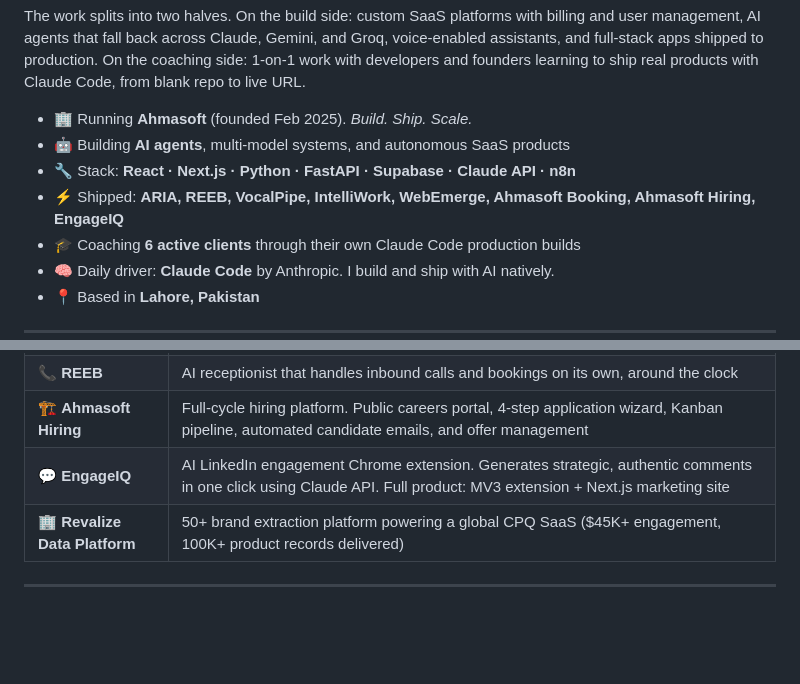
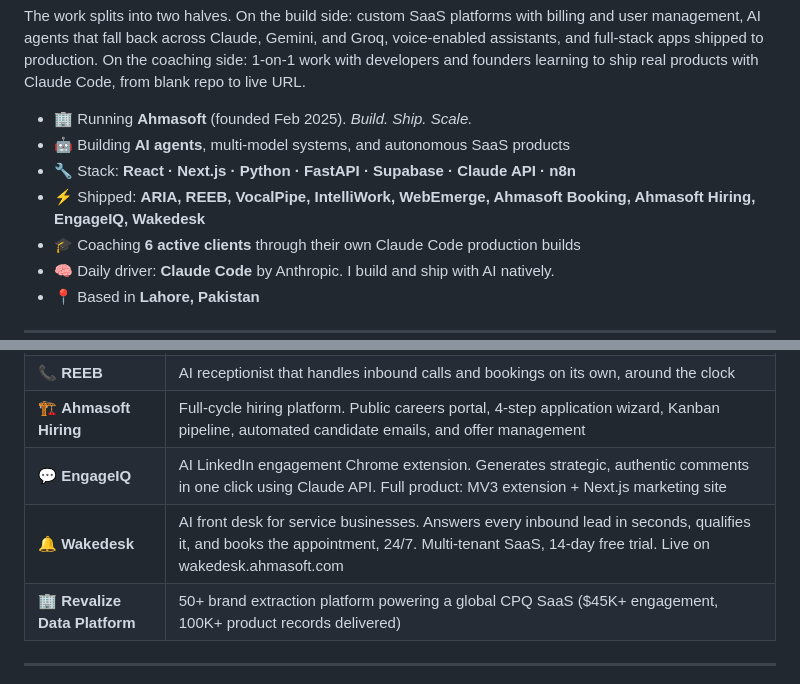
Before and after one commit to AhmadShayan/ahmadshayan, a Markdown page: README.md, 2 parts joined by grey strips. Rendered like a GitHub page; blank space fills up the shorter version.

Commit message:
feat: add Wakedesk to shipped products

```diff
--- a/README.md
+++ b/README.md
@@ -21,7 +21,7 @@ The work splits into two halves. On the build side: custom SaaS platforms with b
 - 🏢 Running **Ahmasoft** (founded Feb 2025). *Build. Ship. Scale.*
 - 🤖 Building **AI agents**, multi-model systems, and autonomous SaaS products
 - 🔧 Stack: **React · Next.js · Python · FastAPI · Supabase · Claude API · n8n**
-- ⚡ Shipped: **ARIA, REEB, VocalPipe, IntelliWork, WebEmerge, Ahmasoft Booking, Ahmasoft Hiring, EngageIQ**
+- ⚡ Shipped: **ARIA, REEB, VocalPipe, IntelliWork, WebEmerge, Ahmasoft Booking, Ahmasoft Hiring, EngageIQ, Wakedesk**
 - 🎓 Coaching **6 active clients** through their own Claude Code production builds
 - 🧠 Daily driver: **Claude Code** by Anthropic. I build and ship with AI natively.
 - 📍 Based in **Lahore, Pakistan**
@@ -79,6 +79,7 @@ The work splits into two halves. On the build side: custom SaaS platforms with b
 | 📞 **REEB** | AI receptionist that handles inbound calls and bookings on its own, around the clock |
 | 🏗️ **Ahmasoft Hiring** | Full-cycle hiring platform. Public careers portal, 4-step application wizard, Kanban pipeline, automated candidate emails, and offer management |
 | 💬 **EngageIQ** | AI LinkedIn engagement Chrome extension. Generates strategic, authentic comments in one click using Claude API. Full product: MV3 extension + Next.js marketing site |
+| 🔔 **Wakedesk** | AI front desk for service businesses. Answers every inbound lead in seconds, qualifies it, and books the appointment, 24/7. Multi-tenant SaaS, 14-day free trial. Live on wakedesk.ahmasoft.com |
 | 🏢 **Revalize Data Platform** | 50+ brand extraction platform powering a global CPQ SaaS ($45K+ engagement, 100K+ product records delivered) |
 
 ---
```
